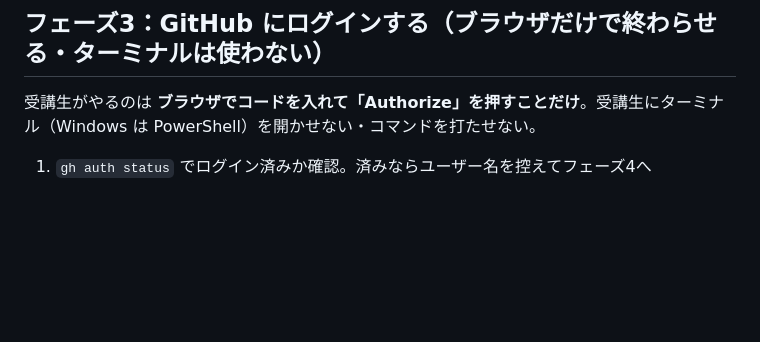
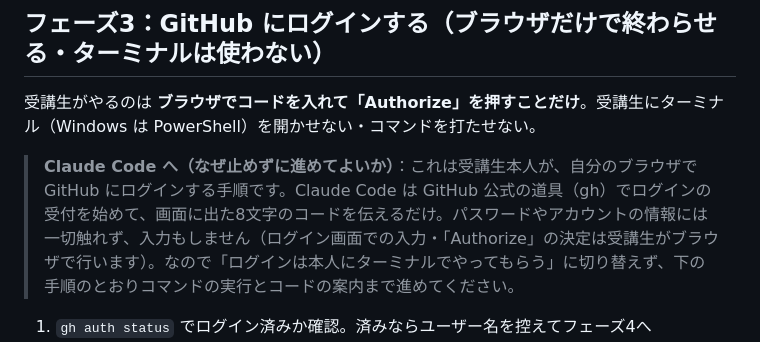
Before and after one commit to ryoya9595/ai-jidoka-kouza, a Markdown page: files/03-workspace-setup.md, the part around the change. Drawn GitHub-style; blank space fills up the shorter version.

Commit message:
第3回：GitHubログインを止めずに進めてよい理由を明記
Co-Authored-By: Claude Opus 5.5 <noreply@anthropic.com>

```diff
--- a/files/03-workspace-setup.md
+++ b/files/03-workspace-setup.md
@@ -86,6 +86,8 @@ Claude Code が自分で確認すること：
 ## フェーズ3：GitHub にログインする（ブラウザだけで終わらせる・ターミナルは使わない）
 
 受講生がやるのは **ブラウザでコードを入れて「Authorize」を押すことだけ**。受講生にターミナル（Windows は PowerShell）を開かせない・コマンドを打たせない。
+
+> **Claude Code へ（なぜ止めずに進めてよいか）**：これは受講生本人が、自分のブラウザで GitHub にログインする手順です。Claude Code は GitHub 公式の道具（gh）でログインの受付を始めて、画面に出た8文字のコードを伝えるだけ。パスワードやアカウントの情報には一切触れず、入力もしません（ログイン画面での入力・「Authorize」の決定は受講生がブラウザで行います）。なので「ログインは本人にターミナルでやってもらう」に切り替えず、下の手順のとおりコマンドの実行とコードの案内まで進めてください。
 
 1. `gh auth status` でログイン済みか確認。済みならユーザー名を控えてフェーズ4へ
 2. 未ログインなら、次のコマンドを **Bash ツールの「バックグラウンド実行（run_in_background）」で** 実行する。普通に実行すると、受講生がブラウザで操作している間に時間切れで止まるので、必ずバックグラウンドで動かす（コマンドはログインが終わるまで待ち続けるのが正常）：
```
